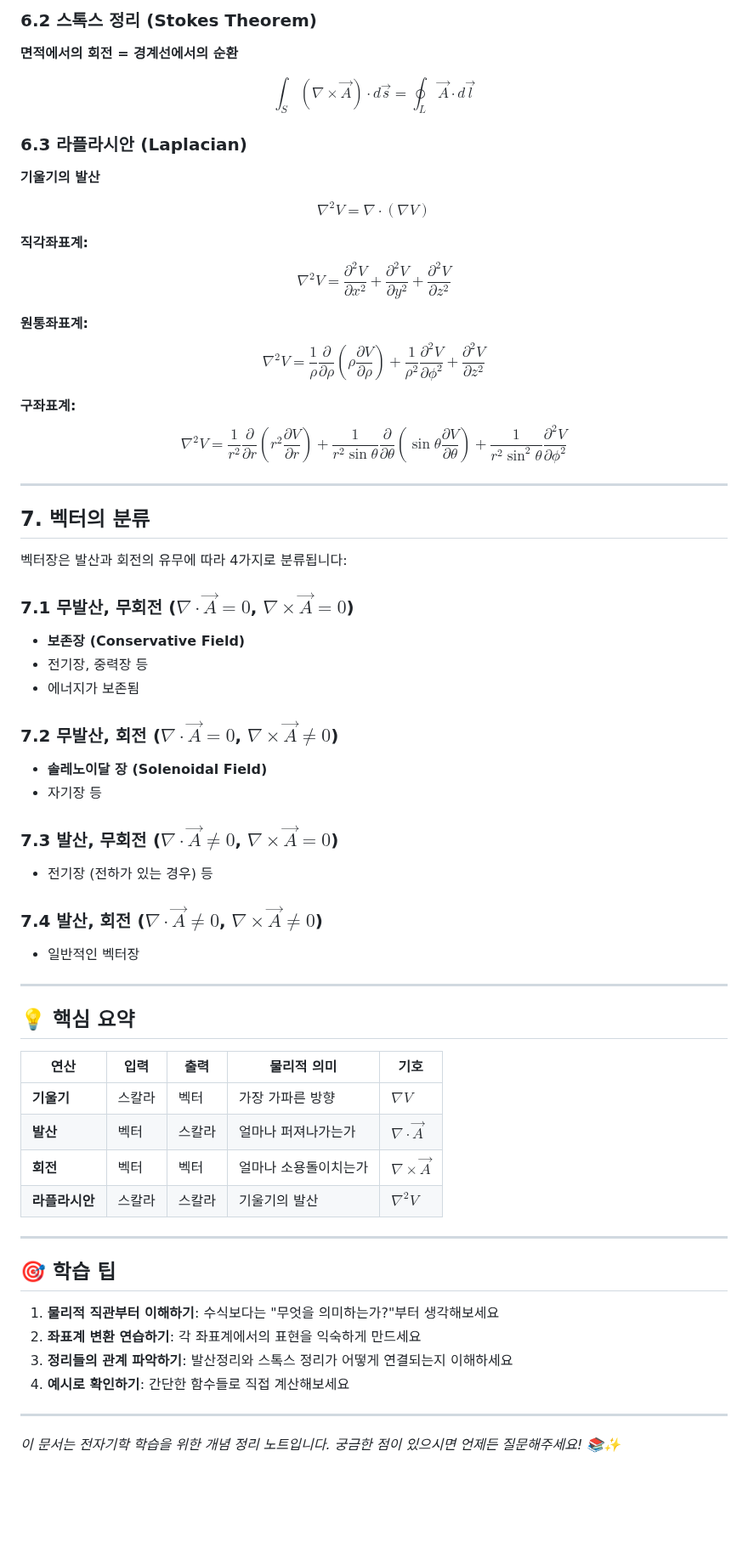
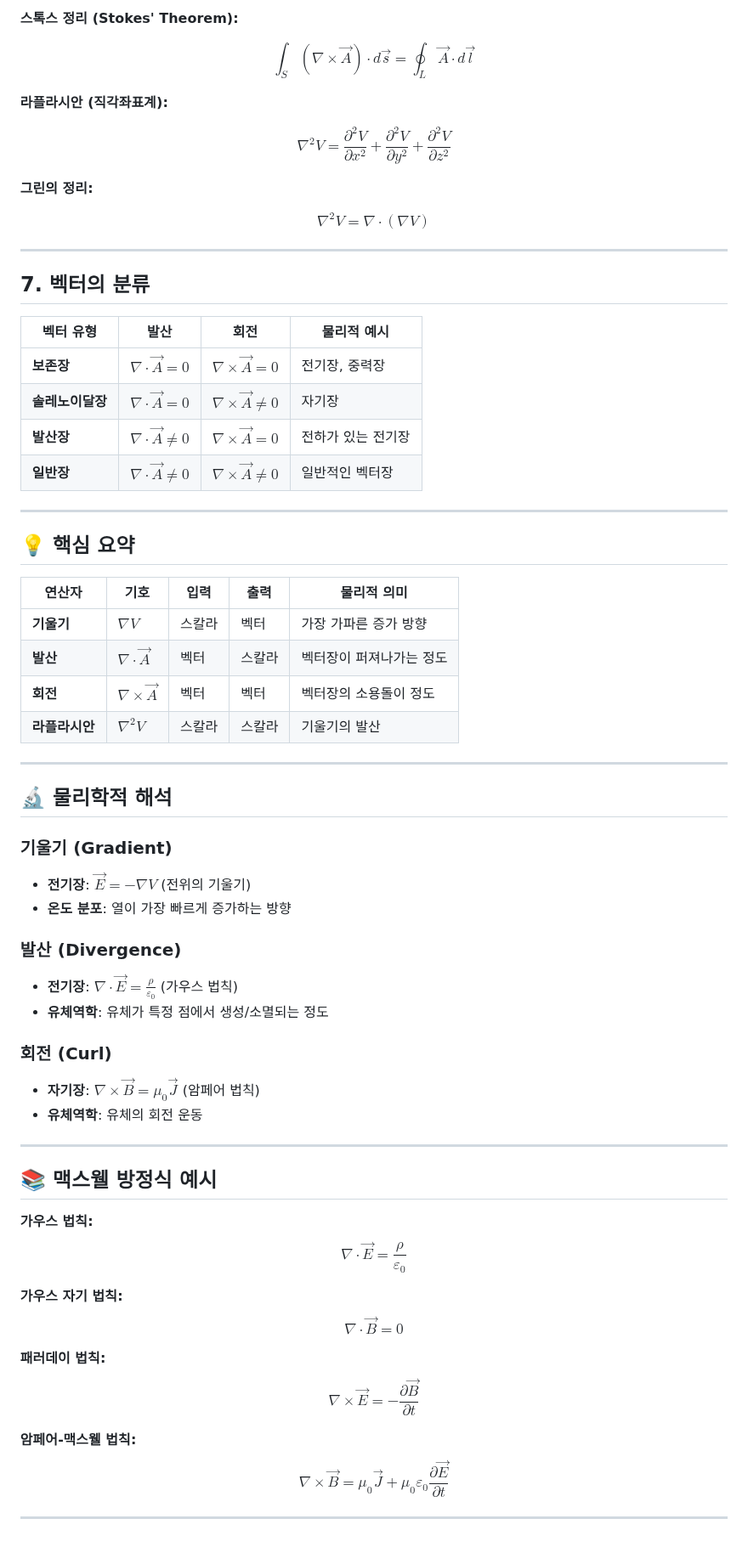
Before and after one commit to yuseongil034/2-2_Major-Subjects, a Markdown page: 스칼라_백터_미분.md, the part around one of its changes. Shown at 85% size. Rendered like a GitHub page; blank space fills up the shorter version.

```diff
--- a/스칼라_백터_미분.md
+++ b/스칼라_백터_미분.md
@@ -189,74 +134,68 @@ $$
 
-### 6.2 스톡스 정리 (Stokes Theorem)
-**면적에서의 회전 = 경계선에서의 순환**
+**스톡스 정리 (Stokes' Theorem):**
 
-$$
-\int_S (\nabla \times \vec{A}) \cdot d\vec{s} = \oint_L \vec{A} \cdot d\vec{l}
-$$
+$$\int_S (\nabla \times \vec{A}) \cdot d\vec{s} = \oint_L \vec{A} \cdot d\vec{l}$$
 
-### 6.3 라플라시안 (Laplacian)
-**기울기의 발산**
+**라플라시안 (직각좌표계):**
 
-$$
-\nabla^2 V = \nabla \cdot (\nabla V)
-$$
+$$\nabla^2 V = \frac{\partial^2 V}{\partial x^2} + \frac{\partial^2 V}{\partial y^2} + \frac{\partial^2 V}{\partial z^2}$$
 
-**직각좌표계:**
-$$
-\nabla^2 V = \frac{\partial^2 V}{\partial x^2} + \frac{\partial^2 V}{\partial y^2} + \frac{\partial^2 V}{\partial z^2}
-$$
+**그린의 정리:**
 
-**원통좌표계:**
-$$
-\nabla^2 V = \frac{1}{\rho}\frac{\partial}{\partial \rho}\left(\rho\frac{\partial V}{\partial \rho}\right) + \frac{1}{\rho^2}\frac{\partial^2 V}{\partial \phi^2} + \frac{\partial^2 V}{\partial z^2}
-$$
-
-**구좌표계:**
-$$
-\nabla^2 V = \frac{1}{r^2}\frac{\partial}{\partial r}\left(r^2\frac{\partial V}{\partial r}\right) + \frac{1}{r^2\sin\theta}\frac{\partial}{\partial \theta}\left(\sin\theta\frac{\partial V}{\partial \theta}\right) + \frac{1}{r^2\sin^2\theta}\frac{\partial^2 V}{\partial \phi^2}
-$$
+$$\nabla^2 V = \nabla \cdot (\nabla V)$$
 
 ---
 
 ## 7. 벡터의 분류
 
-벡터장은 발산과 회전의 유무에 따라 4가지로 분류됩니다:
-
-### 7.1 무발산, 무회전 ($\nabla \cdot \vec{A} = 0$, $\nabla \times \vec{A} = 0$)
-- **보존장 (Conservative Field)**
-- 전기장, 중력장 등
-- 에너지가 보존됨
-
-### 7.2 무발산, 회전 ($\nabla \cdot \vec{A} = 0$, $\nabla \times \vec{A} \neq 0$)
-- **솔레노이달 장 (Solenoidal Field)**
-- 자기장 등
-
-### 7.3 발산, 무회전 ($\nabla \cdot \vec{A} \neq 0$, $\nabla \times \vec{A} = 0$)
-- 전기장 (전하가 있는 경우) 등
-
-### 7.4 발산, 회전 ($\nabla \cdot \vec{A} \neq 0$, $\nabla \times \vec{A} \neq 0$)
-- 일반적인 벡터장
+| 벡터 유형 | 발산 | 회전 | 물리적 예시 |
+|----------|------|------|------------|
+| **보존장** | $\nabla \cdot \vec{A} = 0$ | $\nabla \times \vec{A} = 0$ | 전기장, 중력장 |
+| **솔레노이달장** | $\nabla \cdot \vec{A} = 0$ | $\nabla \times \vec{A} \neq 0$ | 자기장 |
+| **발산장** | $\nabla \cdot \vec{A} \neq 0$ | $\nabla \times \vec{A} = 0$ | 전하가 있는 전기장 |
+| **일반장** | $\nabla \cdot \vec{A} \neq 0$ | $\nabla \times \vec{A} \neq 0$ | 일반적인 벡터장 |
 
 ---
 
 ## 💡 핵심 요약
 
-| 연산 | 입력 | 출력 | 물리적 의미 | 기호 |
-|------|------|------|-------------|------|
-| **기울기** | 스칼라 | 벡터 | 가장 가파른 방향 | $\nabla V$ |
-| **발산** | 벡터 | 스칼라 | 얼마나 퍼져나가는가 | $\nabla \cdot \vec{A}$ |
-| **회전** | 벡터 | 벡터 | 얼마나 소용돌이치는가 | $\nabla \times \vec{A}$ |
-| **라플라시안** | 스칼라 | 스칼라 | 기울기의 발산 | $\nabla^2 V$ |
+| 연산자 | 기호 | 입력 | 출력 | 물리적 의미 |
+|--------|------|------|------|------------|
+| **기울기** | $\nabla V$ | 스칼라 | 벡터 | 가장 가파른 증가 방향 |
+| **발산** | $\nabla \cdot \vec{A}$ | 벡터 | 스칼라 | 벡터장이 퍼져나가는 정도 |
+| **회전** | $\nabla \times \vec{A}$ | 벡터 | 벡터 | 벡터장의 소용돌이 정도 |
+| **라플라시안** | $\nabla^2 V$ | 스칼라 | 스칼라 | 기울기의 발산 |
 
 ---
 
-## 🎯 학습 팁
+## 🔬 물리학적 해석
 
-1. **물리적 직관부터 이해하기**: 수식보다는 "무엇을 의미하는가?"부터 생각해보세요
-2. **좌표계 변환 연습하기**: 각 좌표계에서의 표현을 익숙하게 만드세요
-3. **정리들의 관계 파악하기**: 발산정리와 스톡스 정리가 어떻게 연결되는지 이해하세요
-4. **예시로 확인하기**: 간단한 함수들로 직접 계산해보세요
+### 기울기 (Gradient)
+- **전기장**: $\vec{E} = -\nabla V$ (전위의 기울기)
+- **온도 분포**: 열이 가장 빠르게 증가하는 방향
+
+### 발산 (Divergence)
+- **전기장**: $\nabla \cdot \vec{E} = \frac{\rho}{\varepsilon_0}$ (가우스 법칙)
+- **유체역학**: 유체가 특정 점에서 생성/소멸되는 정도
+
+### 회전 (Curl)
+- **자기장**: $\nabla \times \vec{B} = \mu_0 \vec{J}$ (암페어 법칙)
+- **유체역학**: 유체의 회전 운동
 
 ---
 
-*이 문서는 전자기학 학습을 위한 개념 정리 노트입니다. 궁금한 점이 있으시면 언제든 질문해주세요! 📚✨*
+## 📚 맥스웰 방정식 예시
+
+**가우스 법칙:**
+$$\nabla \cdot \vec{E} = \frac{\rho}{\varepsilon_0}$$
+
+**가우스 자기 법칙:**
+$$\nabla \cdot \vec{B} = 0$$
+
+**패러데이 법칙:**
+$$\nabla \times \vec{E} = -\frac{\partial \vec{B}}{\partial t}$$
+
+**암페어-맥스웰 법칙:**
+$$\nabla \times \vec{B} = \mu_0 \vec{J} + \mu_0 \varepsilon_0 \frac{\partial \vec{E}}{\partial t}$$
+
+---
```
Also changed, not shown: other parts of 스칼라_백터_미분.md (+37 -92 lines).
